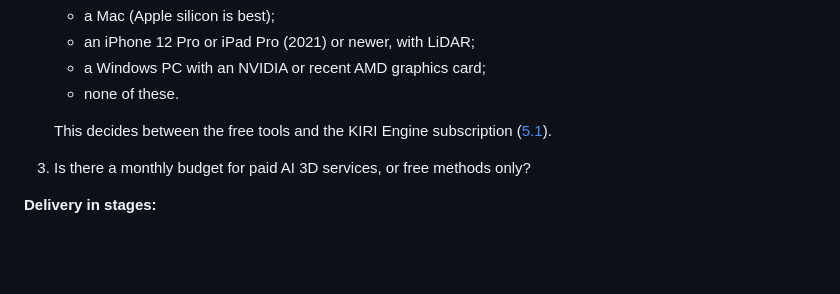
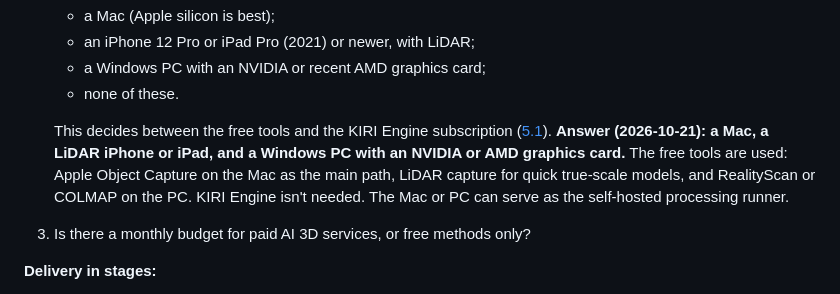
Before and after one commit to AbdHablas/Hantex, a Markdown page: docs/3d-product-studio.md, the part around the change. Drawn GitHub-style; blank space fills up the shorter version.

```diff
--- a/docs/3d-product-studio.md
+++ b/docs/3d-product-studio.md
@@ -606,6 +606,11 @@ Unreleased product photos must never pass through it.
 
    This decides between the free tools and the KIRI Engine subscription
    ([5.1](#51-capture-tools-for-measured-models)).
+   **Answer (2026-10-21): a Mac, a LiDAR iPhone or iPad, and a Windows PC
+   with an NVIDIA or AMD graphics card.** The free tools are used: Apple
+   Object Capture on the Mac as the main path, LiDAR capture for quick
+   true-scale models, and RealityScan or COLMAP on the PC. KIRI Engine isn't
+   needed. The Mac or PC can serve as the self-hosted processing runner.
 3. Is there a monthly budget for paid AI 3D services, or free methods only?
 
 **Delivery in stages:**
```
Also changed, not shown: docs/DECISIONS.md (+10 -1 lines), docs/implementation-plan.md (+1 -1 lines).
